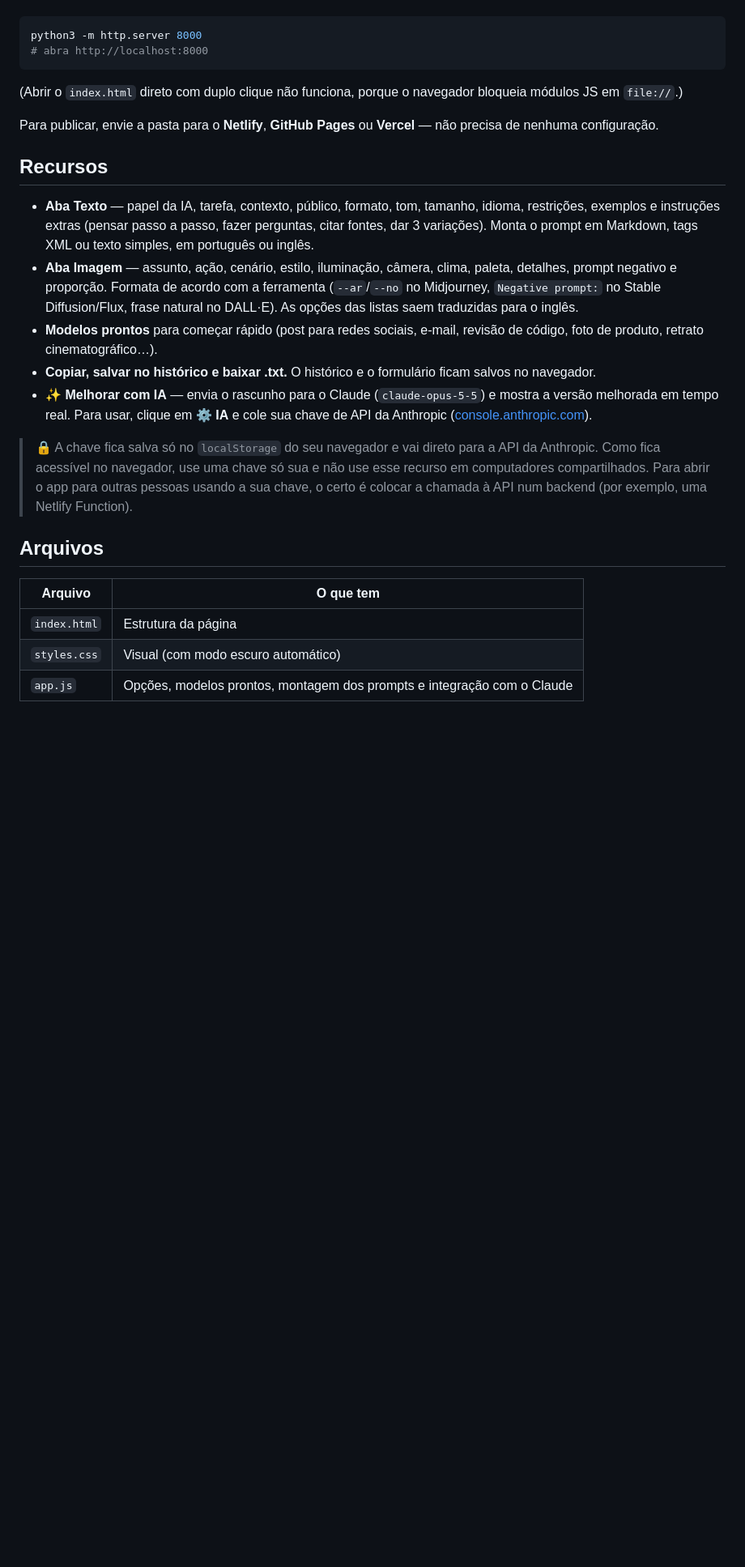
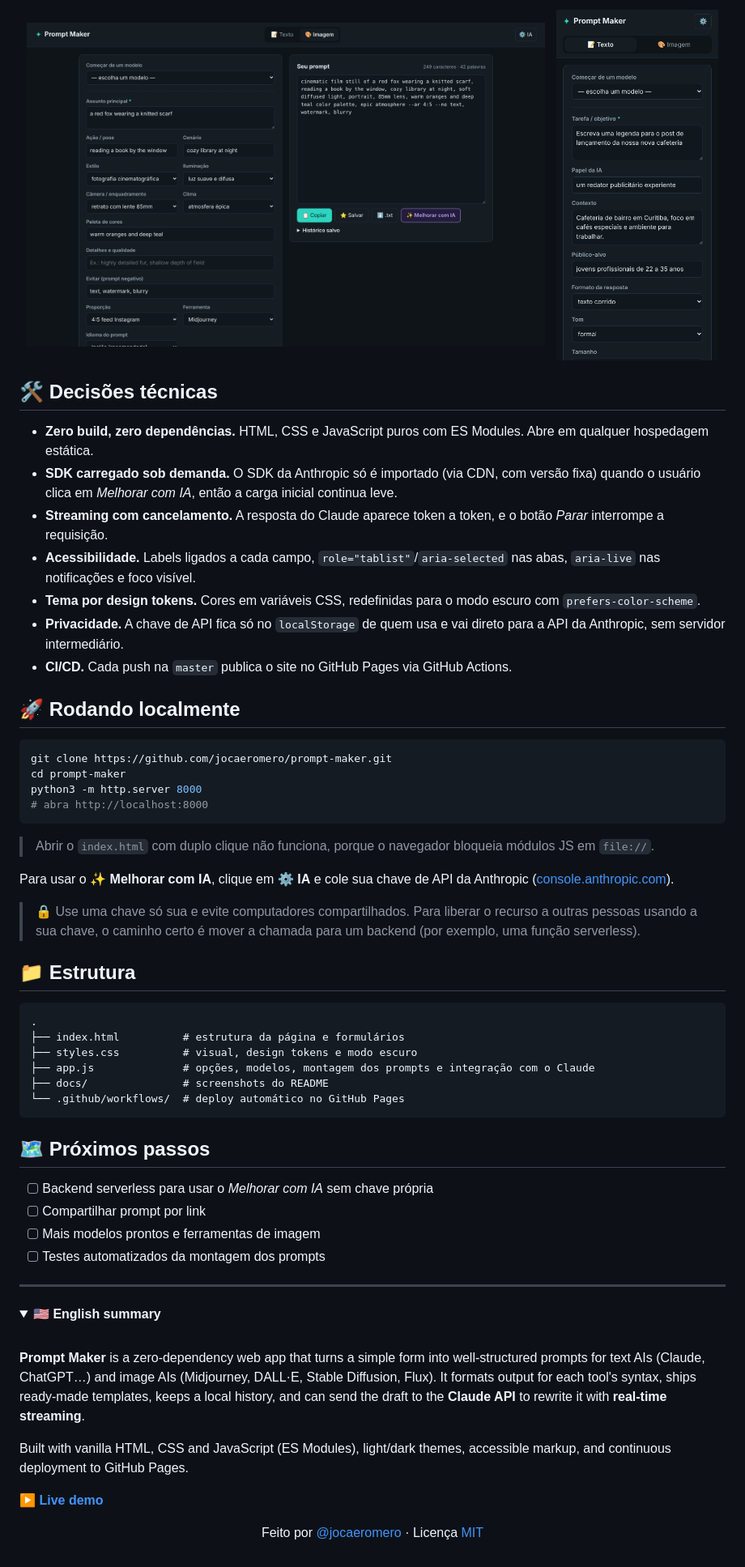
Before and after one commit to jocaeromero/Come-o, a Markdown page: README.md, the part around one of its changes. Shown at 81% size. GitHub-like rendering; pictures changed too: docs/screenshot-image-dark.png (added), docs/screenshot-mobile.png (added); folded sections open; blank space fills up the shorter version.

Commit message:
docs: rewrite README with screenshots, features and live demo
Co-Authored-By: Claude Opus 5.5 <noreply@anthropic.com>
Claude-Session: https://claude.ai/code/session_01RzTTrk6mN4cwaYXu2tHJGV

````diff
--- a/README.md
+++ b/README.md
@@ -8,27 +42,69 @@ Monte prompts bem estruturados para IAs de **texto** (Claude, ChatGPT…) e de *
+<div align="center">
+<img src="docs/screenshot-image-dark.png" alt="Aba Imagem no tema escuro, gerando um prompt para Midjourney" width="640">
+&nbsp;
+<img src="docs/screenshot-mobile.png" alt="Versão mobile" width="200">
+</div>
+
+## 🛠️ Decisões técnicas
+
+- **Zero build, zero dependências.** HTML, CSS e JavaScript puros com ES Modules. Abre em qualquer hospedagem estática.
+- **SDK carregado sob demanda.** O SDK da Anthropic só é importado (via CDN, com versão fixa) quando o usuário clica em *Melhorar com IA*, então a carga inicial continua leve.
+- **Streaming com cancelamento.** A resposta do Claude aparece token a token, e o botão *Parar* interrompe a requisição.
+- **Acessibilidade.** Labels ligados a cada campo, `role="tablist"`/`aria-selected` nas abas, `aria-live` nas notificações e foco visível.
+- **Tema por design tokens.** Cores em variáveis CSS, redefinidas para o modo escuro com `prefers-color-scheme`.
+- **Privacidade.** A chave de API fica só no `localStorage` de quem usa e vai direto para a API da Anthropic, sem servidor intermediário.
+- **CI/CD.** Cada push na `master` publica o site no GitHub Pages via GitHub Actions.
+
+## 🚀 Rodando localmente
 
 ```bash
+git clone https://github.com/jocaeromero/prompt-maker.git
+cd prompt-maker
 python3 -m http.server 8000
 # abra http://localhost:8000
 ```
 
-(Abrir o `index.html` direto com duplo clique não funciona, porque o navegador bloqueia módulos JS em `file://`.)
+> Abrir o `index.html` com duplo clique não funciona, porque o navegador bloqueia módulos JS em `file://`.
 
-Para publicar, envie a pasta para o **Netlify**, **GitHub Pages** ou **Vercel** — não precisa de nenhuma configuração.
+Para usar o **✨ Melhorar com IA**, clique em **⚙️ IA** e cole sua chave de API da Anthropic ([console.anthropic.com](https://console.anthropic.com/settings/keys)).
 
-## Recursos
+> 🔒 Use uma chave só sua e evite computadores compartilhados. Para liberar o recurso a outras pessoas usando a sua chave, o caminho certo é mover a chamada para um backend (por exemplo, uma função serverless).
 
-- **Aba Texto** — papel da IA, tarefa, contexto, público, formato, tom, tamanho, idioma, restrições, exemplos e instruções extras (pensar passo a passo, fazer perguntas, citar fontes, dar 3 variações). Monta o prompt em Markdown, tags XML ou texto simples, em português ou inglês.
-- **Aba Imagem** — assunto, ação, cenário, estilo, iluminação, câmera, clima, paleta, detalhes, prompt negativo e proporção. Formata de acordo com a ferramenta (`--ar`/`--no` no Midjourney, `Negative prompt:` no Stable Diffusion/Flux, frase natural no DALL·E). As opções das listas saem traduzidas para o inglês.
-- **Modelos prontos** para começar rápido (post para redes sociais, e-mail, revisão de código, foto de produto, retrato cinematográfico…).
-- **Copiar, salvar no histórico e baixar .txt.** O histórico e o formulário ficam salvos no navegador.
-- **✨ Melhorar com IA** — envia o rascunho para o Claude (`claude-opus-5-5`) e mostra a versão melhorada em tempo real. Para usar, clique em **⚙️ IA** e cole sua chave de API da Anthropic ([console.anthropic.com](https://console.anthropic.com/settings/keys)).
+## 📁 Estrutura
 
-> 🔒 A chave fica salva só no `localStorage` do seu navegador e vai direto para a API da Anthropic. Como fica acessível no navegador, use uma chave só sua e não use esse recurso em computadores compartilhados. Para abrir o app para outras pessoas usando a sua chave, o certo é colocar a chamada à API num backend (por exemplo, uma Netlify Function).
+```
+.
+├── index.html          # estrutura da página e formulários
+├── styles.css          # visual, design tokens e modo escuro
+├── app.js              # opções, modelos, montagem dos prompts e integração com o Claude
+├── docs/               # screenshots do README
+└── .github/workflows/  # deploy automático no GitHub Pages
+```
 
-## Arquivos
+## 🗺️ Próximos passos
 
-| Arquivo | O que tem |
-|---|---|
-| `index.html` | Estrutura da página |
-| `styles.css` | Visual (com modo escuro automático) |
-| `app.js` | Opções, modelos prontos, montagem dos prompts e integração com o Claude |
+- [ ] Backend serverless para usar o *Melhorar com IA* sem chave própria
+- [ ] Compartilhar prompt por link
+- [ ] Mais modelos prontos e ferramentas de imagem
+- [ ] Testes automatizados da montagem dos prompts
+
+---
+
+<details>
+<summary>🇺🇸 <b>English summary</b></summary>
+
+<br>
+
+**Prompt Maker** is a zero-dependency web app that turns a simple form into well-structured prompts for text AIs (Claude, ChatGPT…) and image AIs (Midjourney, DALL·E, Stable Diffusion, Flux). It formats output for each tool's syntax, ships ready-made templates, keeps a local history, and can send the draft to the **Claude API** to rewrite it with **real-time streaming**.
+
+Built with vanilla HTML, CSS and JavaScript (ES Modules), light/dark themes, accessible markup, and continuous deployment to GitHub Pages.
+
+**[▶ Live demo](https://jocaeromero.github.io/prompt-maker/)**
+
+</details>
+
+<div align="center">
+
+Feito por [@jocaeromero](https://github.com/jocaeromero) · Licença [MIT](LICENSE)
+
+</div>
````
Also changed, not shown: other parts of README.md (+37 -3 lines), docs/og-image.png (added), docs/screenshot-text.png (added).
